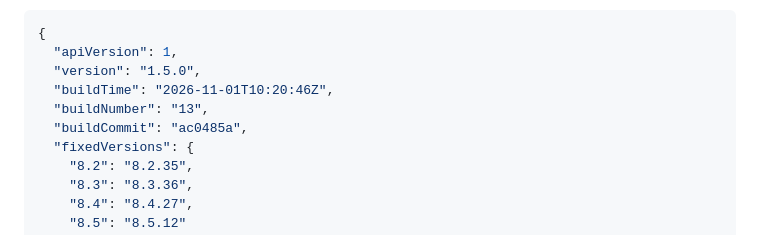
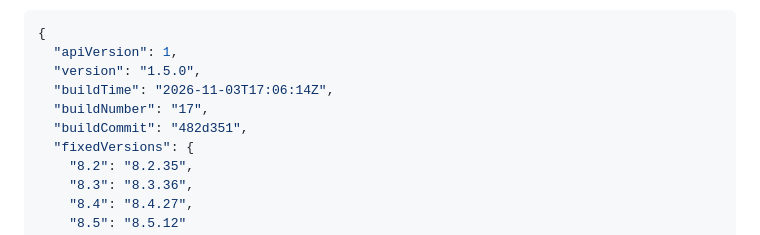
Before and after one commit to RogerBergling/PHP2SHELL-CHECKER, a Markdown page: docs/API.md, the part around the change. Drawn GitHub-style.

```diff
--- a/docs/API.md
+++ b/docs/API.md
@@ -36,9 +36,9 @@ Example response:
 {
   "apiVersion": 1,
   "version": "1.5.0",
-  "buildTime": "2026-11-01T10:20:46Z",
-  "buildNumber": "13",
-  "buildCommit": "ac0485a",
+  "buildTime": "2026-11-03T17:06:14Z",
+  "buildNumber": "17",
+  "buildCommit": "482d351",
   "fixedVersions": {
     "8.2": "8.2.35",
     "8.3": "8.3.36",
```
Also changed, not shown: README.md (+3 -1 lines), docs/WINDOWS_TROUBLESHOOTING.md (+1 -1 lines), docs/images/evidence.png, docs/images/overview.png, 8 other files.
